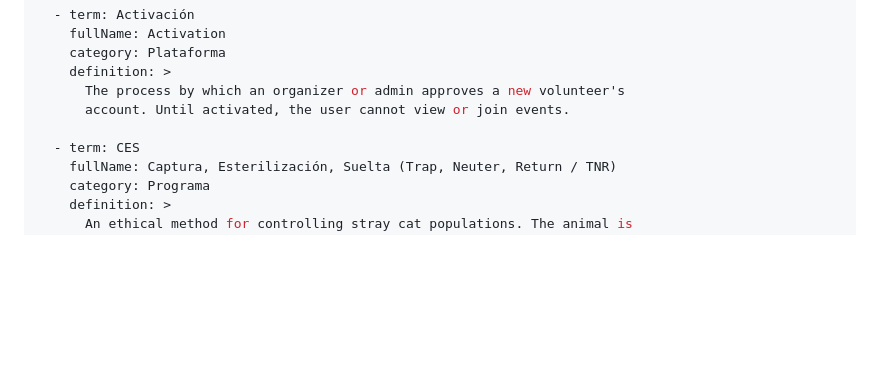
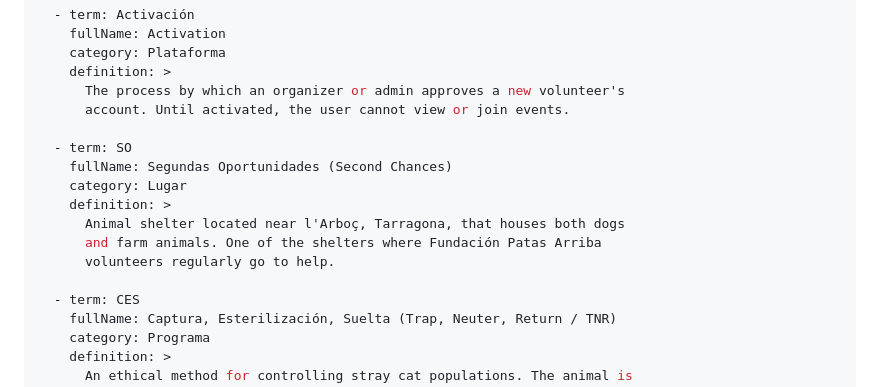
Before and after one commit to ascandroli/patas-arriba-monorepo, a Markdown page: docs/design-choices-issue-8-glossary.md, the part around the change. Rendered like a GitHub page; blank space fills up the shorter version.

Commit message:
fix: correct SO entry and add example to design doc (#8)
SO is a shelter near l'Arboç (Tarragona), not a program. Added a fourth
example entry to the design doc snippet and new Lugar/Place category.

Co-Authored-By: Claude Opus 4.6 (1M context) <noreply@anthropic.com>
Entire-Checkpoint: 027cdd567052

```diff
--- a/docs/design-choices-issue-8-glossary.md
+++ b/docs/design-choices-issue-8-glossary.md
@@ -100,6 +100,14 @@ entries:
       The process by which an organizer or admin approves a new volunteer's
       account. Until activated, the user cannot view or join events.
 
+  - term: SO
+    fullName: Segundas Oportunidades (Second Chances)
+    category: Lugar
+    definition: >
+      Animal shelter located near l'Arboç, Tarragona, that houses both dogs
+      and farm animals. One of the shelters where Fundación Patas Arriba
+      volunteers regularly go to help.
+
   - term: CES
     fullName: Captura, Esterilización, Suelta (Trap, Neuter, Return / TNR)
     category: Programa
```
